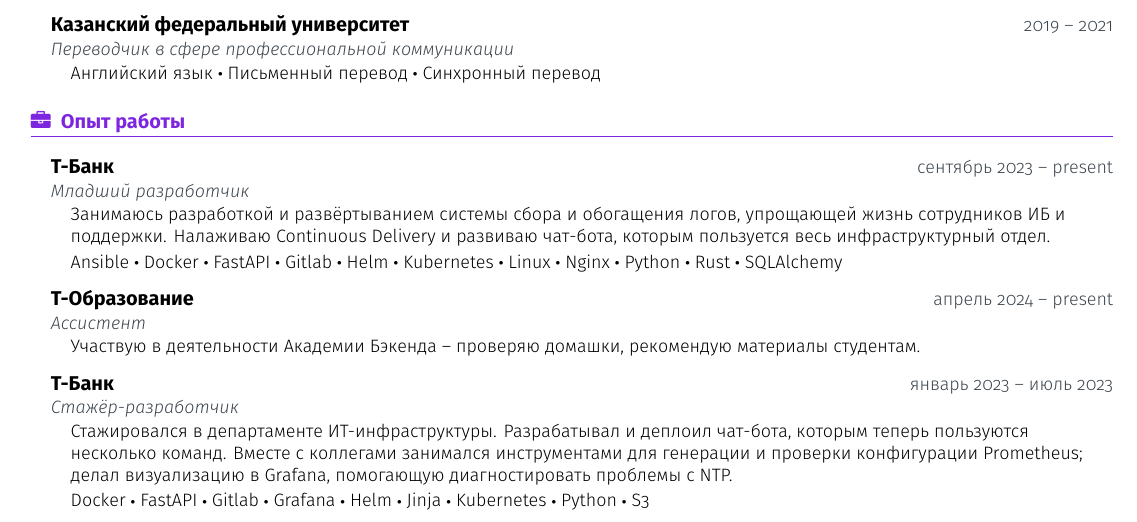
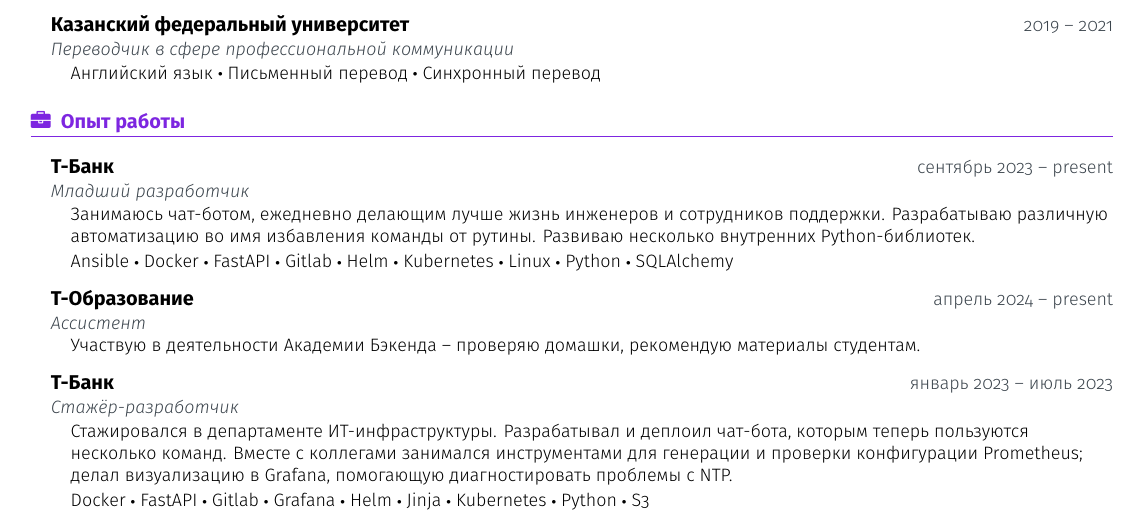
Before and after one commit to HectorHW/resume-public, a LaTeX CV (resume.tex): part of the page, cut so that both start at the same text. Compiled offline with XeLaTeX.

Commit message:
update work tasks

```diff
--- a/resume.tex
+++ b/resume.tex
@@ -332,7 +332,7 @@
 	\section{Опыт работы}{\workIcon}
 	\cvEntryNTPD{Т-Банк}{сентябрь 2023 -- present}{Младший разработчик}{
 		\cvItemText{
-			Занимаюсь разработкой и развёртыванием системы сбора и обогащения логов, упрощающей жизнь сотрудников ИБ и поддержки. Налаживаю Continuous Delivery и развиваю чат-бота, которым пользуется весь инфраструктурный отдел.
+			Занимаюсь чат-ботом, ежедневно делающим лучше жизнь инженеров и сотрудников поддержки. Разрабатываю различную автоматизацию во имя избавления команды от рутины. Развиваю несколько внутренних Python-библиотек.
 		}
 		\cvItemSkillset{
 			\item Ansible
@@ -342,9 +342,7 @@
 			\item Helm
 			\item Kubernetes
 			\item Linux
-			\item Nginx
 			\item Python
-			\item Rust
 			\item SQLAlchemy
 		}
 	}
```
